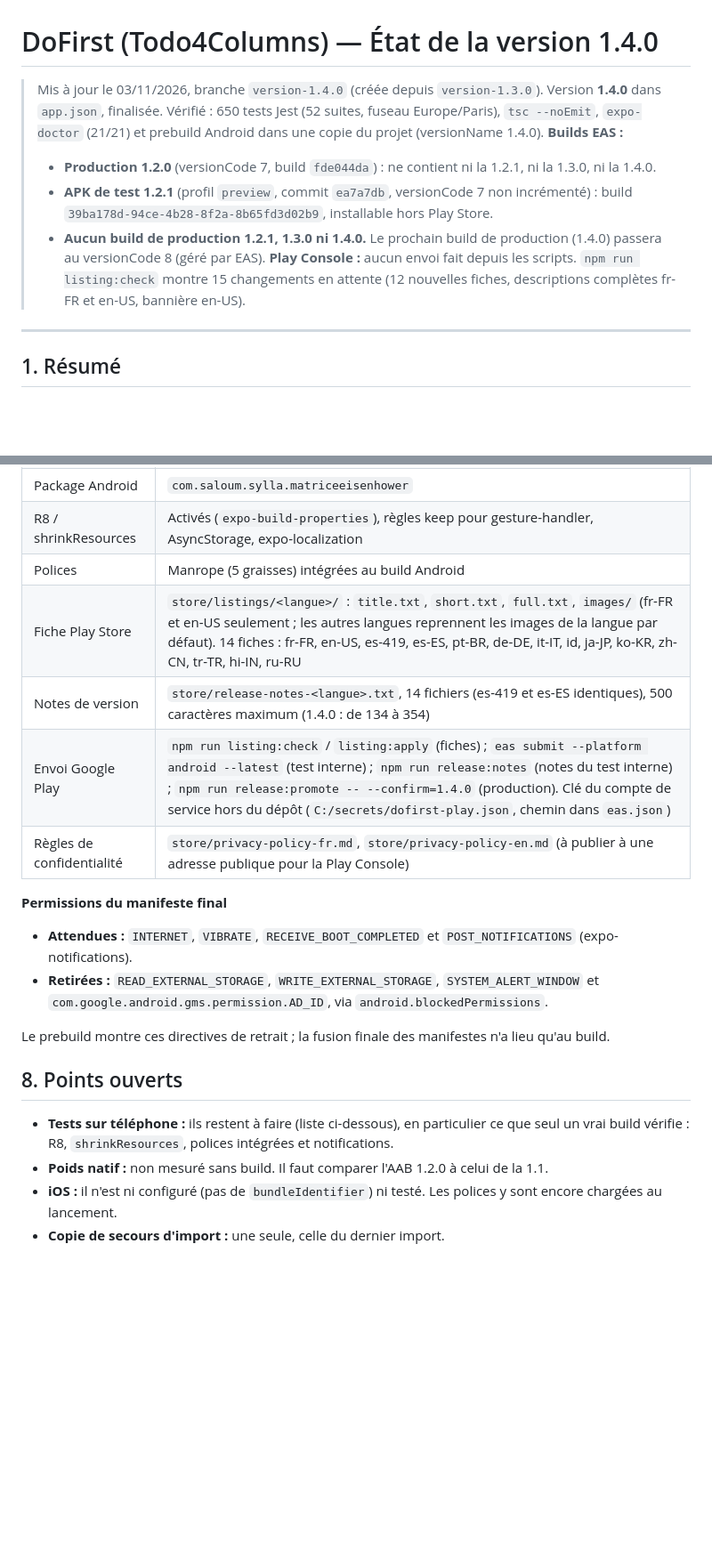
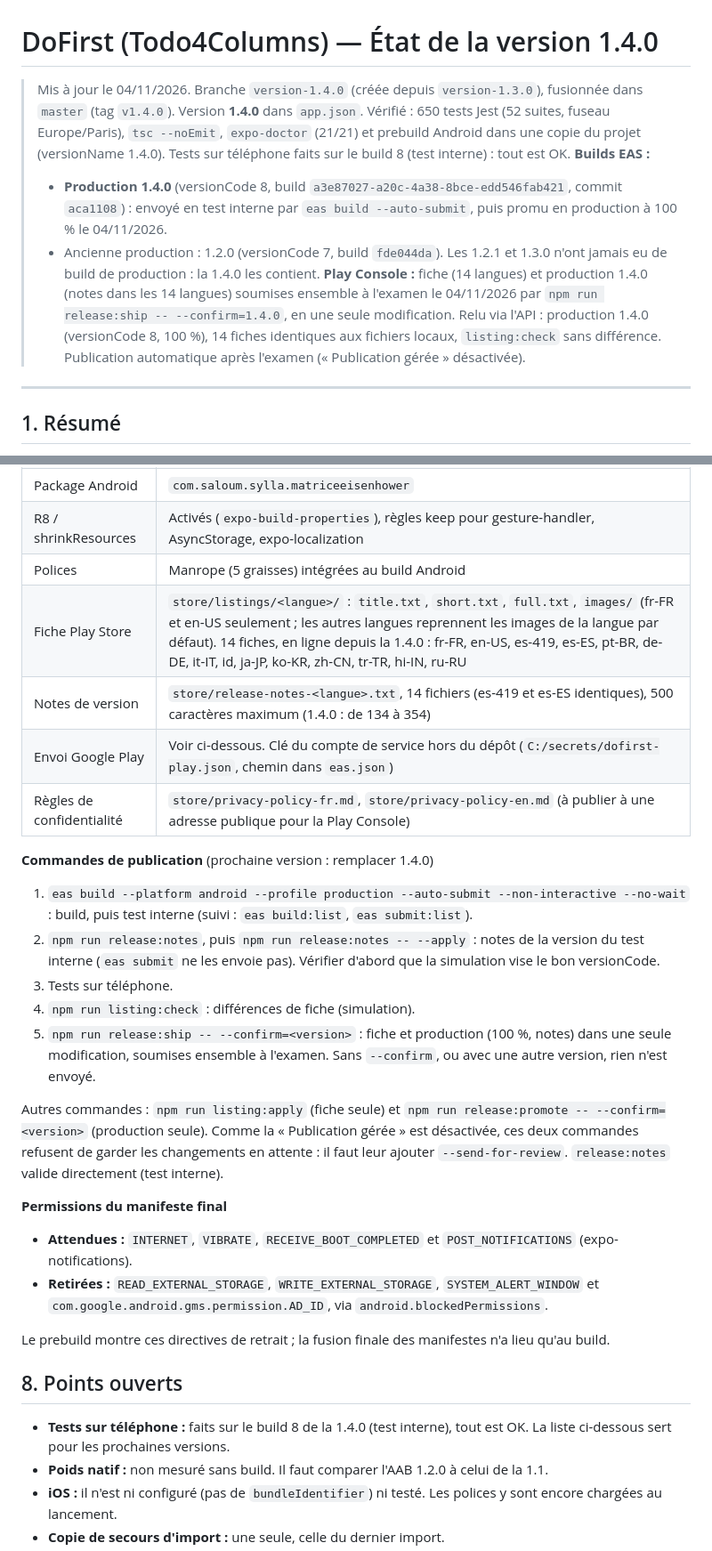
Before and after one commit to sylldevlearning/Todo4Columns, a Markdown page: PROJECT_STATUS.md, 2 parts joined by grey strips. Shown at 89% size. Rendered like a GitHub page; blank space fills up the shorter version.

Commit message:
PROJECT_STATUS.md : 1.4.0 en production (build 8), fiches en 14 langues, release:ship
Co-Authored-By: Claude Opus 5.5 <noreply@anthropic.com>
Claude-Session: https://claude.ai/code/session_01524D2WpMaam9wzauUEQ4yU

```diff
--- a/PROJECT_STATUS.md
+++ b/PROJECT_STATUS.md
@@ -1,12 +1,11 @@
 # DoFirst (Todo4Columns) — État de la version 1.4.0
 
-> Mis à jour le 03/11/2026, branche `version-1.4.0` (créée depuis `version-1.3.0`). Version **1.4.0** dans `app.json`, finalisée.
-> Vérifié : 650 tests Jest (52 suites, fuseau Europe/Paris), `tsc --noEmit`, `expo-doctor` (21/21) et prebuild Android dans une copie du projet (versionName 1.4.0).
+> Mis à jour le 04/11/2026. Branche `version-1.4.0` (créée depuis `version-1.3.0`), fusionnée dans `master` (tag `v1.4.0`). Version **1.4.0** dans `app.json`.
+> Vérifié : 650 tests Jest (52 suites, fuseau Europe/Paris), `tsc --noEmit`, `expo-doctor` (21/21) et prebuild Android dans une copie du projet (versionName 1.4.0). Tests sur téléphone faits sur le build 8 (test interne) : tout est OK.
 > **Builds EAS :**
-> - **Production 1.2.0** (versionCode 7, build `fde044da`) : ne contient ni la 1.2.1, ni la 1.3.0, ni la 1.4.0.
-> - **APK de test 1.2.1** (profil `preview`, commit `ea7a7db`, versionCode 7 non incrémenté) : build `39ba178d-94ce-4b28-8f2a-8b65fd3d02b9`, installable hors Play Store.
-> - **Aucun build de production 1.2.1, 1.3.0 ni 1.4.0.** Le prochain build de production (1.4.0) passera au versionCode 8 (géré par EAS).
-> **Play Console :** aucun envoi fait depuis les scripts. `npm run listing:check` montre 15 changements en attente (12 nouvelles fiches, descriptions complètes fr-FR et en-US, bannière en-US).
+> - **Production 1.4.0** (versionCode 8, build `a3e87027-a20c-4a38-8bce-edd546fab421`, commit `aca1108`) : envoyé en test interne par `eas build --auto-submit`, puis promu en production à 100 % le 04/11/2026.
+> - Ancienne production : 1.2.0 (versionCode 7, build `fde044da`). Les 1.2.1 et 1.3.0 n'ont jamais eu de build de production : la 1.4.0 les contient.
+> **Play Console :** fiche (14 langues) et production 1.4.0 (notes dans les 14 langues) soumises ensemble à l'examen le 04/11/2026 par `npm run release:ship -- --confirm=1.4.0`, en une seule modification. Relu via l'API : production 1.4.0 (versionCode 8, 100 %), 14 fiches identiques aux fichiers locaux, `listing:check` sans différence. Publication automatique après l'examen (« Publication gérée » désactivée).
 
 ---
 
@@ -202,10 +203,19 @@ Les trois champs optionnels (`completedAt`, `priorityWeek`, `nextOccurrenceId`)
 | Package Android | `com.saloum.sylla.matriceeisenhower` |
 | R8 / shrinkResources | Activés (`expo-build-properties`), règles keep pour gesture-handler, AsyncStorage, expo-localization |
 | Polices | Manrope (5 graisses) intégrées au build Android |
-| Fiche Play Store | `store/listings/<langue>/` : `title.txt`, `short.txt`, `full.txt`, `images/` (fr-FR et en-US seulement ; les autres langues reprennent les images de la langue par défaut). 14 fiches : fr-FR, en-US, es-419, es-ES, pt-BR, de-DE, it-IT, id, ja-JP, ko-KR, zh-CN, tr-TR, hi-IN, ru-RU |
+| Fiche Play Store | `store/listings/<langue>/` : `title.txt`, `short.txt`, `full.txt`, `images/` (fr-FR et en-US seulement ; les autres langues reprennent les images de la langue par défaut). 14 fiches, en ligne depuis la 1.4.0 : fr-FR, en-US, es-419, es-ES, pt-BR, de-DE, it-IT, id, ja-JP, ko-KR, zh-CN, tr-TR, hi-IN, ru-RU |
 | Notes de version | `store/release-notes-<langue>.txt`, 14 fichiers (es-419 et es-ES identiques), 500 caractères maximum (1.4.0 : de 134 à 354) |
-| Envoi Google Play | `npm run listing:check` / `listing:apply` (fiches) ; `eas submit --platform android --latest` (test interne) ; `npm run release:notes` (notes du test interne) ; `npm run release:promote -- --confirm=1.4.0` (production). Clé du compte de service hors du dépôt (`C:/secrets/dofirst-play.json`, chemin dans `eas.json`) |
+| Envoi Google Play | Voir ci-dessous. Clé du compte de service hors du dépôt (`C:/secrets/dofirst-play.json`, chemin dans `eas.json`) |
 | Règles de confidentialité | `store/privacy-policy-fr.md`, `store/privacy-policy-en.md` (à publier à une adresse publique pour la Play Console) |
+
+**Commandes de publication** (prochaine version : remplacer 1.4.0)
+1. `eas build --platform android --profile production --auto-submit --non-interactive --no-wait` : build, puis test interne (suivi : `eas build:list`, `eas submit:list`).
+2. `npm run release:notes`, puis `npm run release:notes -- --apply` : notes de la version du test interne (`eas submit` ne les envoie pas). Vérifier d'abord que la simulation vise le bon versionCode.
+3. Tests sur téléphone.
+4. `npm run listing:check` : différences de fiche (simulation).
+5. `npm run release:ship -- --confirm=<version>` : fiche et production (100 %, notes) dans une seule modification, soumises ensemble à l'examen. Sans `--confirm`, ou avec une autre version, rien n'est envoyé.
+
+Autres commandes : `npm run listing:apply` (fiche seule) et `npm run release:promote -- --confirm=<version>` (production seule). Comme la « Publication gérée » est désactivée, ces deux commandes refusent de garder les changements en attente : il faut leur ajouter `--send-for-review`. `release:notes` valide directement (test interne).
 
 **Permissions du manifeste final**
 - **Attendues :** `INTERNET`, `VIBRATE`, `RECEIVE_BOOT_COMPLETED` et `POST_NOTIFICATIONS` (expo-notifications).
@@ -215,7 +225,7 @@ Le prebuild montre ces directives de retrait ; la fusion finale des manifestes n
 
 ## 8. Points ouverts
 
-- **Tests sur téléphone :** ils restent à faire (liste ci-dessous), en particulier ce que seul un vrai build vérifie : R8, `shrinkResources`, polices intégrées et notifications.
+- **Tests sur téléphone :** faits sur le build 8 de la 1.4.0 (test interne), tout est OK. La liste ci-dessous sert pour les prochaines versions.
 - **Poids natif :** non mesuré sans build. Il faut comparer l'AAB 1.2.0 à celui de la 1.1.
 - **iOS :** il n'est ni configuré (pas de `bundleIdentifier`) ni testé. Les polices y sont encore chargées au lancement.
 - **Copie de secours d'import :** une seule, celle du dernier import.
```
Also changed, not shown: other parts of PROJECT_STATUS.md (+4 -2 lines).
